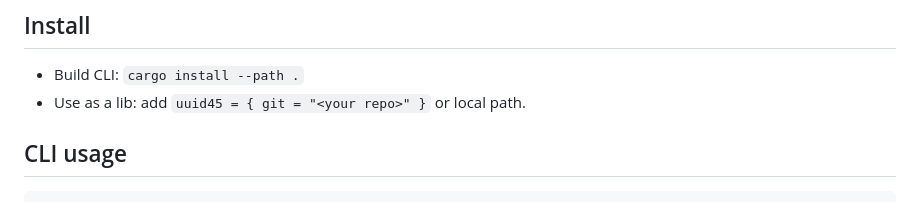
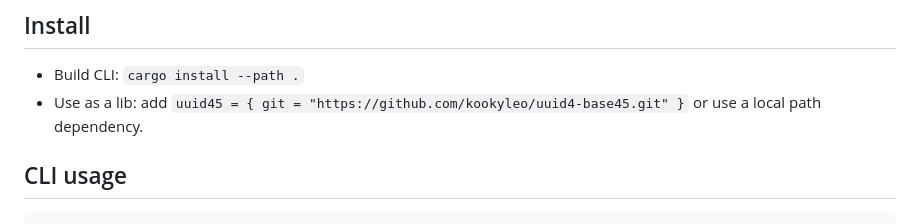
Before and after one commit to kookyleo/uuid4-base45, a Markdown page: README.md, the part around the change. Drawn GitHub-style.

Commit message:
docs: update install instructions with repo URL

```diff
--- a/README.md
+++ b/README.md
@@ -12,7 +12,7 @@ Features:
 ## Install
 
 - Build CLI: `cargo install --path .`
-- Use as a lib: add `uuid45 = { git = "<your repo>" }` or local path.
+- Use as a lib: add `uuid45 = { git = "https://github.com/kookyleo/uuid4-base45.git" }` or use a local path dependency.
 
 ## CLI usage
 
```
Also changed, not shown: README.zh.md (+1 -1 lines).
